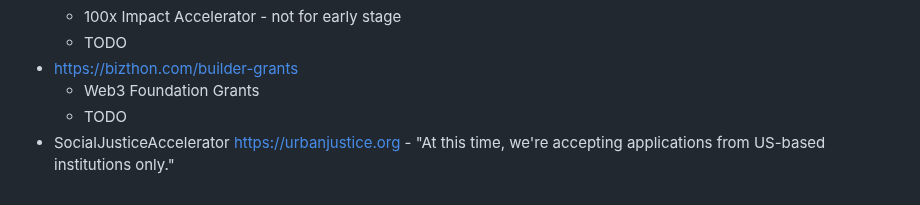
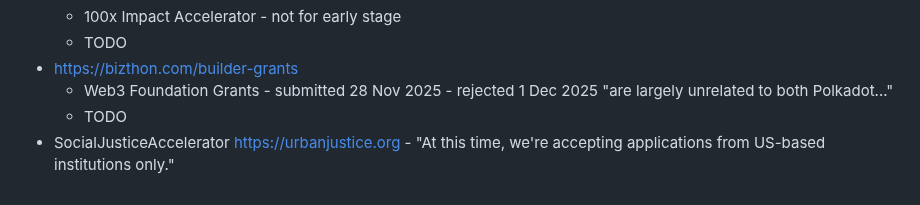
Before and after one commit to vporton/meritocracy, a Markdown page: SUBMITTED.md, the part around the change. Rendered like a GitHub page.

Commit message:
update submitted

```diff
--- a/SUBMITTED.md
+++ b/SUBMITTED.md
@@ -108,6 +108,6 @@
   * 100x Impact Accelerator - not for early stage
   * TODO
 * https://bizthon.com/builder-grants
-  * Web3 Foundation Grants
+  * Web3 Foundation Grants - submitted 28 Nov 2025 - rejected 1 Dec 2025 "are largely unrelated to both Polkadot..."
   * TODO
 * SocialJusticeAccelerator https://urbanjustice.org - "At this time, we're accepting applications from US-based institutions only."
```
